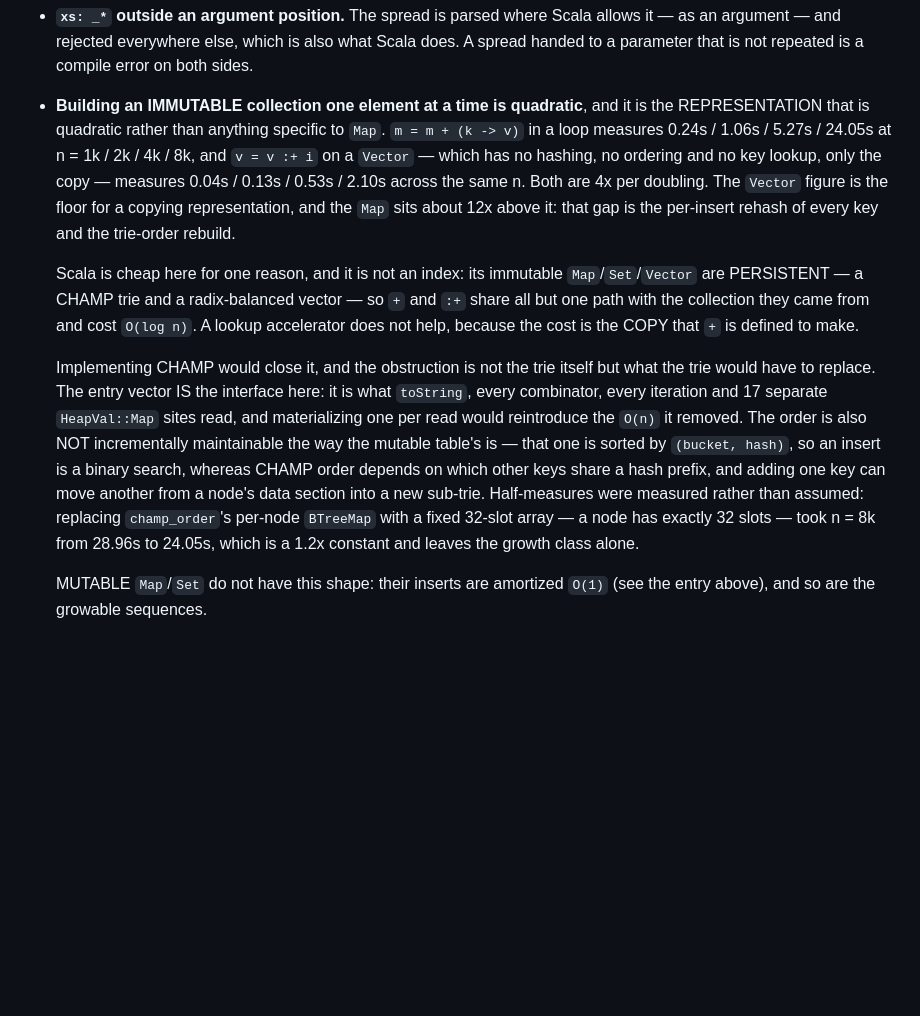
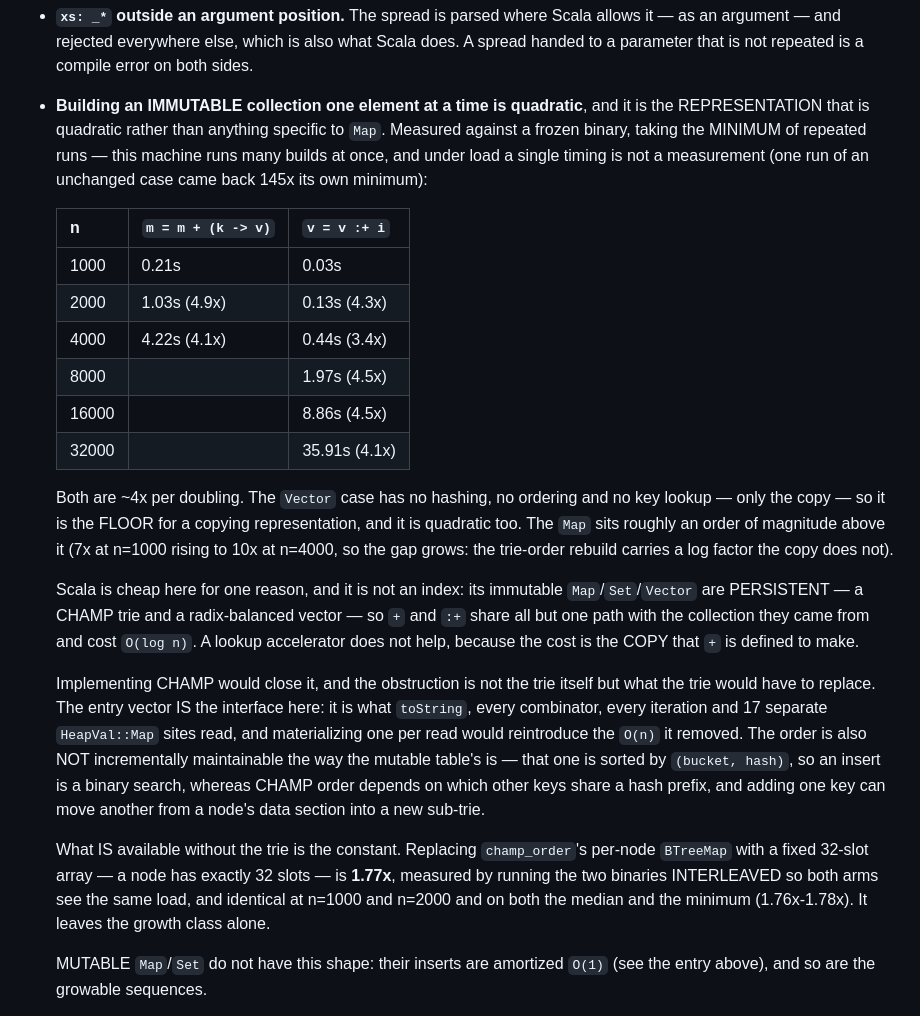
Before and after one commit to MenkeTechnologies/scalars, a Markdown page: BUGS.md, the part around the change. Drawn GitHub-style; blank space fills up the shorter version.

Commit message:
Correct the immutable-collection measurements: the win is 1.77x, not 1.2x
The numbers in the previous commit were taken the wrong way and one of
them was wrong. `champ_order`'s constant-factor win was reported as 1.2x
from a SEQUENTIAL comparison — 28.96s measured before the change, 24.05s
after — at n = 8000, where a single run on this machine is not a
measurement at all. Re-measured properly it is 1.77x: I understated my
own result by reporting load as if it were code.

What was wrong with the method, and what replaces it:

  * The binary was `target/debug/scala` in a shared build tree, so a
    peer's rebuild could swap it mid-run. Both binaries are now frozen,
    read-only and checksummed, and the pre-change one is built from an
    isolated source copy with its own `CARGO_TARGET_DIR` — never a
    `cargo clean` of a shared target dir.
  * A/B arms ran sequentially, so a load change between them was
    attributed to the code change. They now INTERLEAVE within one loop,
    which puts both arms under the same load distribution. The result is
    1.76x-1.78x at n = 1000 and n = 2000, on both the median and the
    minimum — four figures that agree, where the old one was a ratio of
    two single runs.
  * Single timings became minimum-of-repeats. The spread justifies it:
    one run of an UNCHANGED case came back 145x its own minimum, and a
    map case swung 2.1x, while load average moved between 23 and 68.
  * The two binaries are diffed on 60 ordering cases before timing, so
    the A/B compares two implementations of one behaviour rather than
    two behaviours.

The `Map`-versus-`Vector` ratio was also wrong in kind, not just in
value: reported as a flat "about 12x" from one comparison, it actually
GROWS with n — 7x at 1000, 7.9x at 2000, 9.6x at 4000 — because the
trie-order rebuild carries a log factor the copy does not. The entry now
says that instead of a constant.

The claim that carried the assessment SURVIVES, and it is the one that
matters: both are ~4x per doubling, so the quadratic is the
representation and not `Map`. `Vector :+` is now measured out to n =
32000 (0.03 / 0.13 / 0.44 / 1.97 / 8.86 / 35.91s), which is a longer
baseline than the original and holds 4x the whole way. A process-startup
baseline of 0.01s is measured rather than assumed, since it would
otherwise flatten the growth ratio at the small end.

No code change: this corrects a shipped measurement surface.

```diff
--- a/BUGS.md
+++ b/BUGS.md
@@ -640,12 +640,24 @@ reported as parse/compile errors, never silently mis-run.
   error on both sides.
 - **Building an IMMUTABLE collection one element at a time is quadratic**, and
   it is the REPRESENTATION that is quadratic rather than anything specific to
-  `Map`. `m = m + (k -> v)` in a loop measures 0.24s / 1.06s / 5.27s / 24.05s at
-  n = 1k / 2k / 4k / 8k, and `v = v :+ i` on a `Vector` — which has no hashing,
-  no ordering and no key lookup, only the copy — measures 0.04s / 0.13s / 0.53s
-  / 2.10s across the same n. Both are 4x per doubling. The `Vector` figure is
-  the floor for a copying representation, and the `Map` sits about 12x above it:
-  that gap is the per-insert rehash of every key and the trie-order rebuild.
+  `Map`. Measured against a frozen binary, taking the MINIMUM of repeated runs —
+  this machine runs many builds at once, and under load a single timing is not
+  a measurement (one run of an unchanged case came back 145x its own minimum):
+
+  | n | `m = m + (k -> v)` | `v = v :+ i` |
+  | --- | --- | --- |
+  | 1000 | 0.21s | 0.03s |
+  | 2000 | 1.03s (4.9x) | 0.13s (4.3x) |
+  | 4000 | 4.22s (4.1x) | 0.44s (3.4x) |
+  | 8000 | | 1.97s (4.5x) |
+  | 16000 | | 8.86s (4.5x) |
+  | 32000 | | 35.91s (4.1x) |
+
+  Both are ~4x per doubling. The `Vector` case has no hashing, no ordering and
+  no key lookup — only the copy — so it is the FLOOR for a copying
+  representation, and it is quadratic too. The `Map` sits roughly an order of
+  magnitude above it (7x at n=1000 rising to 10x at n=4000, so the gap grows:
+  the trie-order rebuild carries a log factor the copy does not).
 
   Scala is cheap here for one reason, and it is not an index: its immutable
   `Map`/`Set`/`Vector` are PERSISTENT — a CHAMP trie and a radix-balanced
@@ -661,10 +673,13 @@ reported as parse/compile errors, never silently mis-run.
   way the mutable table's is — that one is sorted by `(bucket, hash)`, so an
   insert is a binary search, whereas CHAMP order depends on which other keys
   share a hash prefix, and adding one key can move another from a node's data
-  section into a new sub-trie. Half-measures were measured rather than assumed:
-  replacing `champ_order`'s per-node `BTreeMap` with a fixed 32-slot array —
-  a node has exactly 32 slots — took n = 8k from 28.96s to 24.05s, which is a
-  1.2x constant and leaves the growth class alone.
+  section into a new sub-trie.
+
+  What IS available without the trie is the constant. Replacing `champ_order`'s
+  per-node `BTreeMap` with a fixed 32-slot array — a node has exactly 32 slots —
+  is **1.77x**, measured by running the two binaries INTERLEAVED so both arms
+  see the same load, and identical at n=1000 and n=2000 and on both the median
+  and the minimum (1.76x-1.78x). It leaves the growth class alone.
 
   MUTABLE `Map`/`Set` do not have this shape: their inserts are amortized
   `O(1)` (see the entry above), and so are the growable sequences.
```
